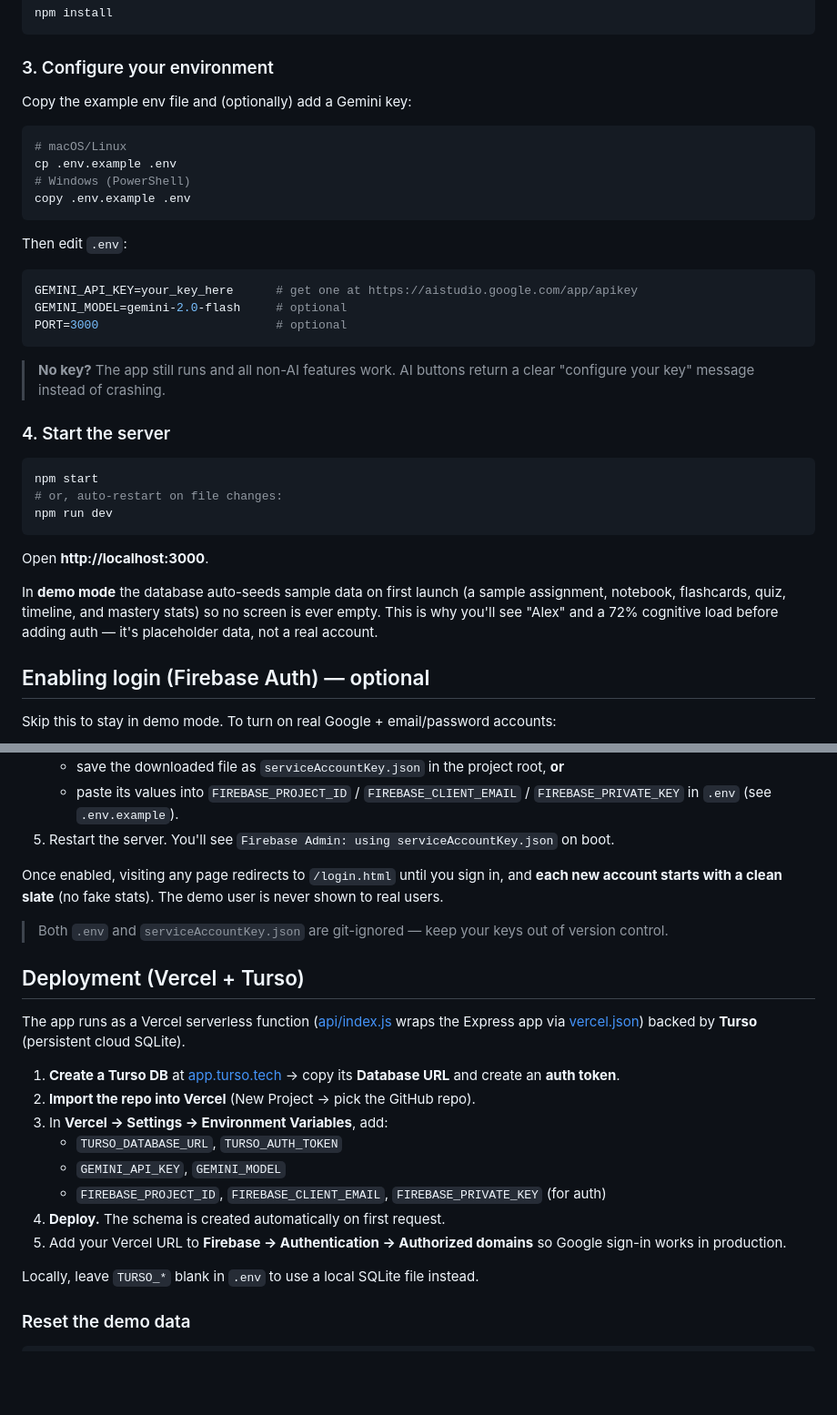
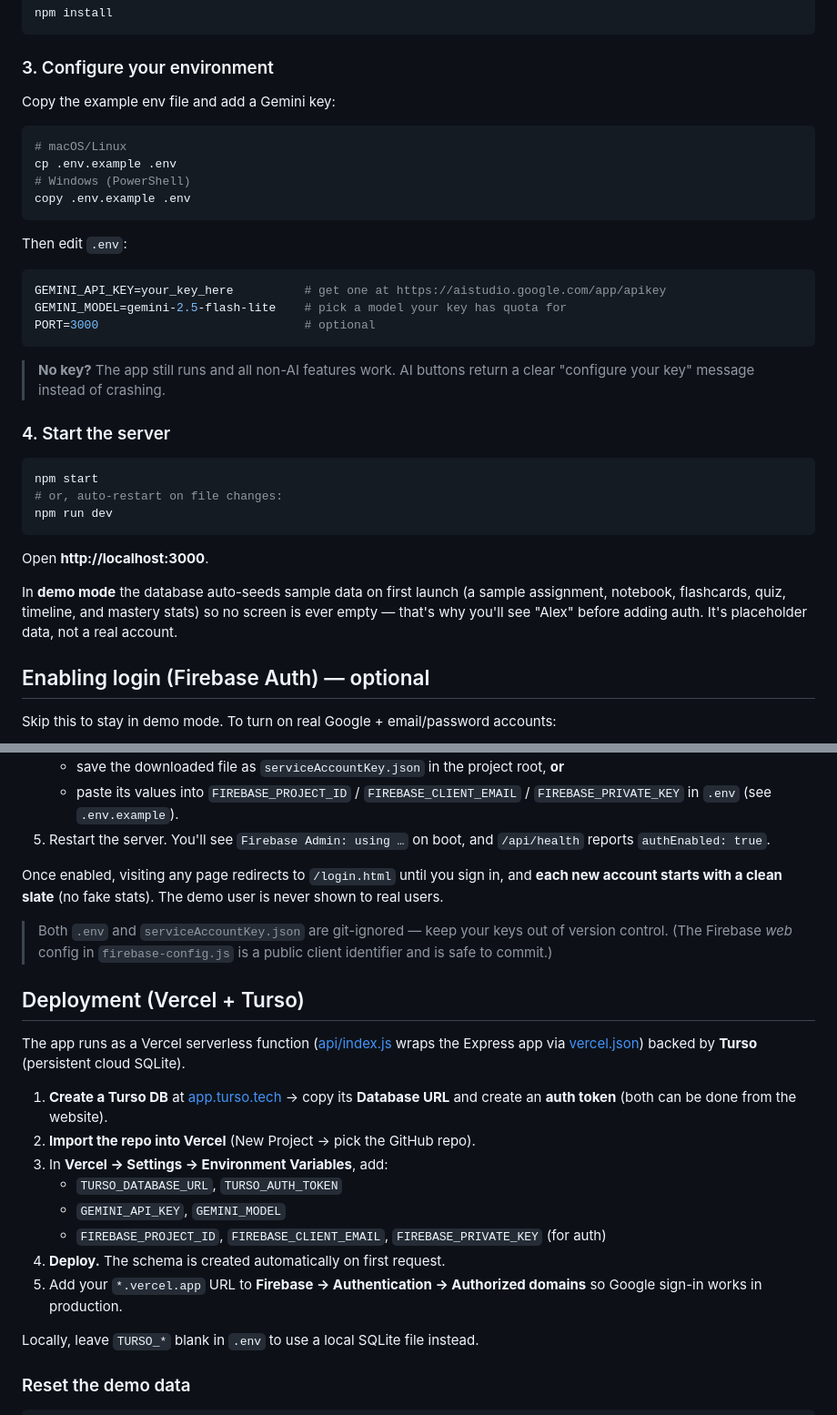
Before and after one commit to kislay9801/stride, a Markdown page: README.md, 2 parts joined by grey strips. Shown at 91% size. Drawn GitHub-style; blank space fills up the shorter version.

````diff
--- a/README.md
+++ b/README.md
@@ -41,7 +42,7 @@ npm install
 ```
 
 ### 3. Configure your environment
-Copy the example env file and (optionally) add a Gemini key:
+Copy the example env file and add a Gemini key:
 ```bash
 # macOS/Linux
 cp .env.example .env
@@ -50,9 +51,9 @@ copy .env.example .env
 ```
 Then edit `.env`:
 ```ini
-GEMINI_API_KEY=your_key_here      # get one at https://aistudio.google.com/app/apikey
-GEMINI_MODEL=gemini-2.0-flash     # optional
-PORT=3000                         # optional
+GEMINI_API_KEY=your_key_here          # get one at https://aistudio.google.com/app/apikey
+GEMINI_MODEL=gemini-2.5-flash-lite    # pick a model your key has quota for
+PORT=3000                             # optional
 ```
 > **No key?** The app still runs and all non-AI features work. AI buttons return a clear
 > "configure your key" message instead of crashing.
@@ -66,9 +67,8 @@ npm run dev
 Open **http://localhost:3000**.
 
 In **demo mode** the database auto-seeds sample data on first launch (a sample assignment,
-notebook, flashcards, quiz, timeline, and mastery stats) so no screen is ever empty. This is
-why you'll see "Alex" and a 72% cognitive load before adding auth — it's placeholder data, not
-a real account.
+notebook, flashcards, quiz, timeline, and mastery stats) so no screen is ever empty — that's
+why you'll see "Alex" before adding auth. It's placeholder data, not a real account.
 
 ## Enabling login (Firebase Auth) — optional
 
@@ -85,12 +85,14 @@ Skip this to stay in demo mode. To turn on real Google + email/password accounts
    - save the downloaded file as `serviceAccountKey.json` in the project root, **or**
    - paste its values into `FIREBASE_PROJECT_ID` / `FIREBASE_CLIENT_EMAIL` /
      `FIREBASE_PRIVATE_KEY` in `.env` (see `.env.example`).
-5. Restart the server. You'll see `Firebase Admin: using serviceAccountKey.json` on boot.
+5. Restart the server. You'll see `Firebase Admin: using …` on boot, and `/api/health` reports
+   `authEnabled: true`.
 
 Once enabled, visiting any page redirects to `/login.html` until you sign in, and **each new
 account starts with a clean slate** (no fake stats). The demo user is never shown to real users.
 
 > Both `.env` and `serviceAccountKey.json` are git-ignored — keep your keys out of version control.
+> (The Firebase *web* config in `firebase-config.js` is a public client identifier and is safe to commit.)
 
 ## Deployment (Vercel + Turso)
 
@@ -98,15 +100,15 @@ The app runs as a Vercel serverless function ([api/index.js](api/index.js) wraps
 app via [vercel.json](vercel.json)) backed by **Turso** (persistent cloud SQLite).
 
 1. **Create a Turso DB** at [app.turso.tech](https://app.turso.tech) → copy its **Database URL**
-   and create an **auth token**.
+   and create an **auth token** (both can be done from the website).
 2. **Import the repo into Vercel** (New Project → pick the GitHub repo).
 3. In **Vercel → Settings → Environment Variables**, add:
    - `TURSO_DATABASE_URL`, `TURSO_AUTH_TOKEN`
    - `GEMINI_API_KEY`, `GEMINI_MODEL`
    - `FIREBASE_PROJECT_ID`, `FIREBASE_CLIENT_EMAIL`, `FIREBASE_PRIVATE_KEY` (for auth)
 4. **Deploy.** The schema is created automatically on first request.
-5. Add your Vercel URL to **Firebase → Authentication → Authorized domains** so Google sign-in
-   works in production.
+5. Add your `*.vercel.app` URL to **Firebase → Authentication → Authorized domains** so Google
+   sign-in works in production.
 
 Locally, leave `TURSO_*` blank in `.env` to use a local SQLite file instead.
 
````
Also changed, not shown: other parts of README.md (+41 -34 lines).
